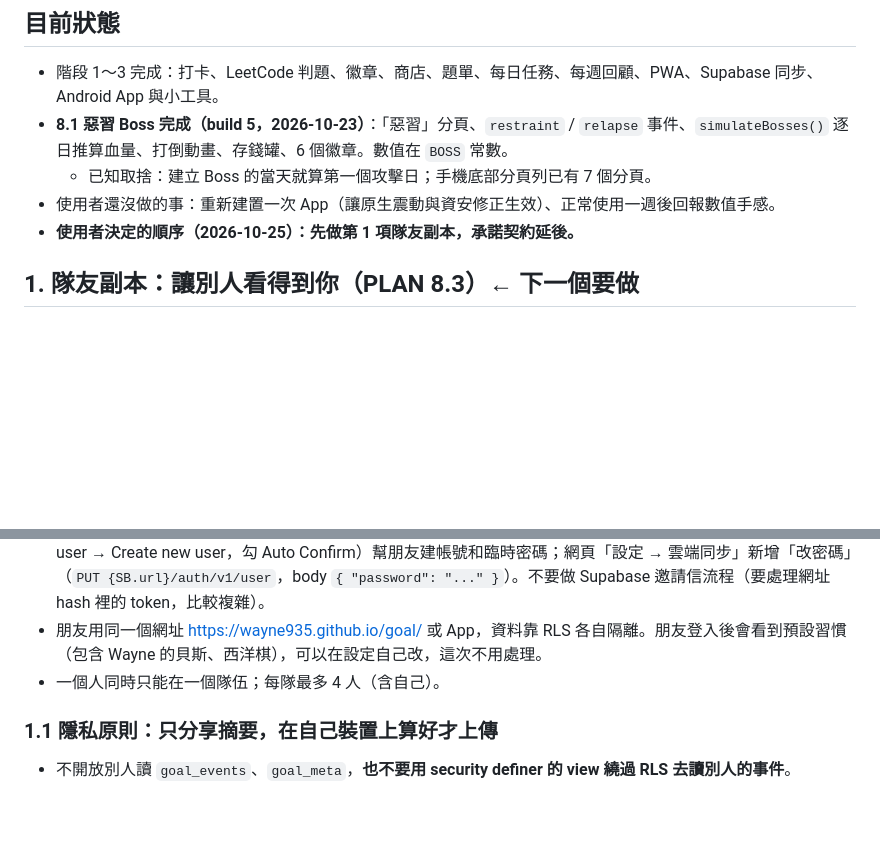
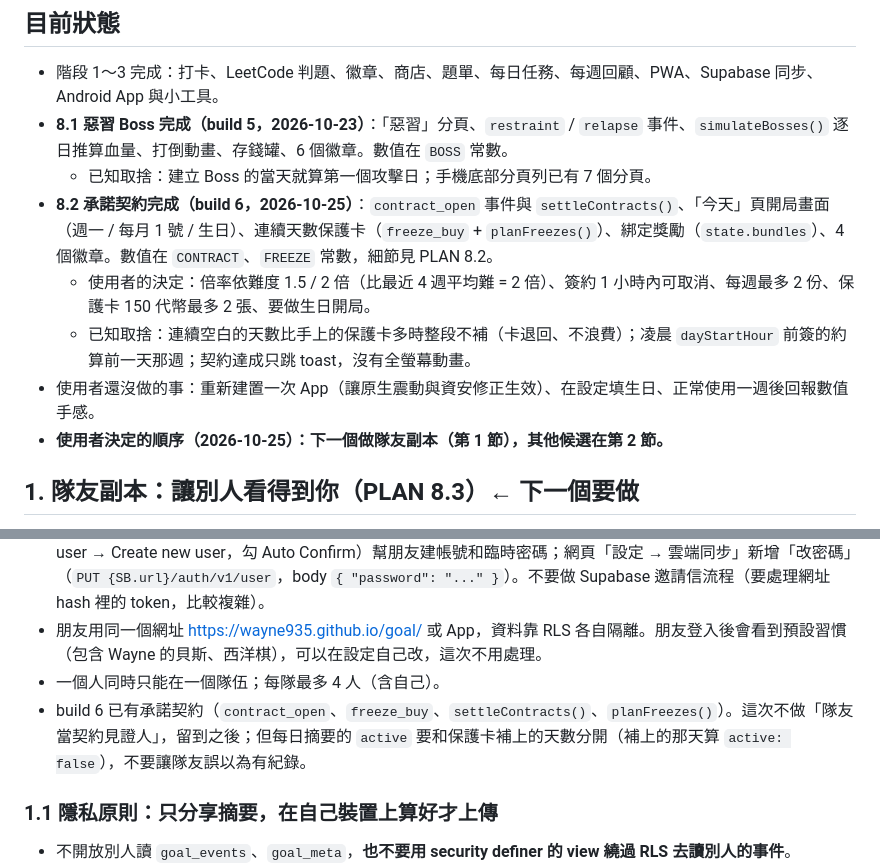
Before and after one commit to wayne935/goal, a Markdown page: NEXT.md, 2 parts joined by grey strips. GitHub-like rendering; blank space fills up the shorter version.

```diff
--- a/NEXT.md
+++ b/NEXT.md
@@ -7,8 +7,11 @@
 - 階段 1～3 完成：打卡、LeetCode 判題、徽章、商店、題單、每日任務、每週回顧、PWA、Supabase 同步、Android App 與小工具。
 - **8.1 惡習 Boss 完成（build 5，2026-10-23）**：「惡習」分頁、`restraint` / `relapse` 事件、`simulateBosses()` 逐日推算血量、打倒動畫、存錢罐、6 個徽章。數值在 `BOSS` 常數。
   - 已知取捨：建立 Boss 的當天就算第一個攻擊日；手機底部分頁列已有 7 個分頁。
-- 使用者還沒做的事：重新建置一次 App（讓原生震動與資安修正生效）、正常使用一週後回報數值手感。
-- **使用者決定的順序（2026-10-25）：先做第 1 項隊友副本，承諾契約延後。**
+- **8.2 承諾契約完成（build 6，2026-10-25）**：`contract_open` 事件與 `settleContracts()`、「今天」頁開局畫面（週一 / 每月 1 號 / 生日）、連續天數保護卡（`freeze_buy` + `planFreezes()`）、綁定獎勵（`state.bundles`）、4 個徽章。數值在 `CONTRACT`、`FREEZE` 常數，細節見 PLAN 8.2。
+  - 使用者的決定：倍率依難度 1.5 / 2 倍（比最近 4 週平均難 = 2 倍）、簽約 1 小時內可取消、每週最多 2 份、保護卡 150 代幣最多 2 張、要做生日開局。
+  - 已知取捨：連續空白的天數比手上的保護卡多時整段不補（卡退回、不浪費）；凌晨 `dayStartHour` 前簽的約算前一天那週；契約達成只跳 toast，沒有全螢幕動畫。
+- 使用者還沒做的事：重新建置一次 App（讓原生震動與資安修正生效）、在設定填生日、正常使用一週後回報數值手感。
+- **使用者決定的順序（2026-10-25）：下一個做隊友副本（第 1 節），其他候選在第 2 節。**
 
 ## 1. 隊友副本：讓別人看得到你（PLAN 8.3）← 下一個要做
 目標：和 1～3 個朋友（實驗室同學、刷題夥伴）組隊，看得到彼此「今天有沒有動」，每週一起打一隻共同 Boss，可以互相加油。
@@ -21,6 +24,7 @@
 - **公開註冊是關閉的**，朋友要有帳號。🙋 建議做法：使用者在 Supabase 後台（Authentication → Users → Add user → Create new user，勾 Auto Confirm）幫朋友建帳號和臨時密碼；網頁「設定 → 雲端同步」新增「改密碼」（`PUT {SB.url}/auth/v1/user`，body `{ "password": "..." }`）。不要做 Supabase 邀請信流程（要處理網址 hash 裡的 token，比較複雜）。
 - 朋友用同一個網址 https://wayne935.github.io/goal/ 或 App，資料靠 RLS 各自隔離。朋友登入後會看到預設習慣（包含 Wayne 的貝斯、西洋棋），可以在設定自己改，這次不用處理。
 - 一個人同時只能在一個隊伍；每隊最多 4 人（含自己）。
+- build 6 已有承諾契約（`contract_open`、`freeze_buy`、`settleContracts()`、`planFreezes()`）。這次不做「隊友當契約見證人」，留到之後；但每日摘要的 `active` 要和保護卡補上的天數分開（補上的那天算 `active: false`），不要讓隊友誤以為有紀錄。
 
 ### 1.1 隱私原則：只分享摘要，在自己裝置上算好才上傳
 - 不開放別人讀 `goal_events`、`goal_meta`，**也不要用 security definer 的 view 繞過 RLS 去讀別人的事件**。
```
Also changed, not shown: other parts of NEXT.md (+6 -37 lines).
